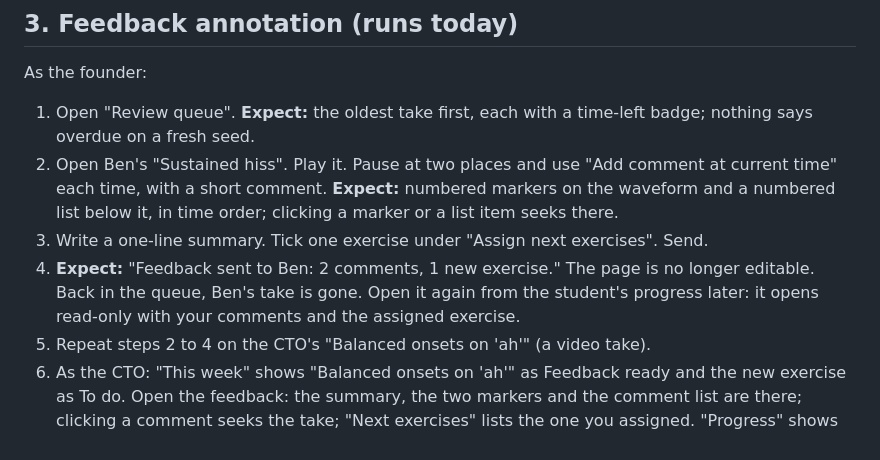
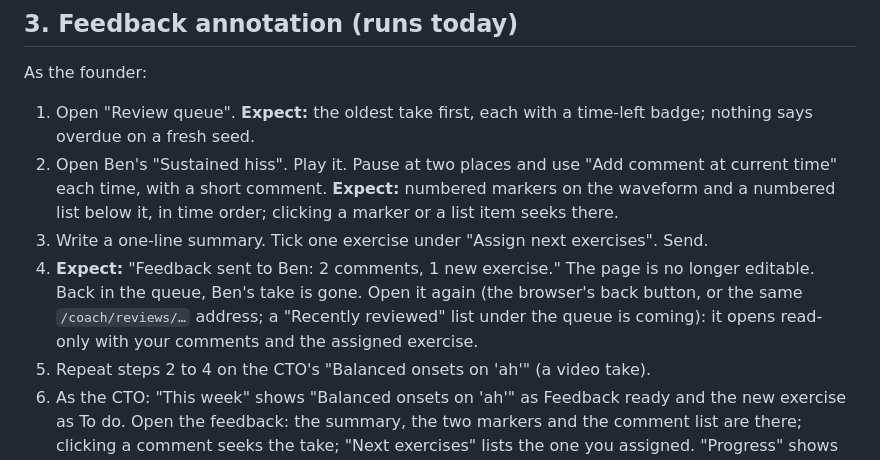
Before and after one commit to buchananwill/singology-app, a Markdown page: notes/slice-smoke-tests.md, the part around the change. Drawn GitHub-style.

Commit message:
Smoke test step 4 corrected; "Recently reviewed" for coaches ruled (D85)
Co-Authored-By: Claude Fable 5.1 <noreply@anthropic.com>
Claude-Session: https://claude.ai/code/session_017VSrEf5HzKfowPXoXb1Z6B

```diff
--- a/notes/slice-smoke-tests.md
+++ b/notes/slice-smoke-tests.md
@@ -38,7 +38,7 @@ As the founder:
 1. Open "Review queue". **Expect:** the oldest take first, each with a time-left badge; nothing says overdue on a fresh seed.
 2. Open Ben's "Sustained hiss". Play it. Pause at two places and use "Add comment at current time" each time, with a short comment. **Expect:** numbered markers on the waveform and a numbered list below it, in time order; clicking a marker or a list item seeks there.
 3. Write a one-line summary. Tick one exercise under "Assign next exercises". Send.
-4. **Expect:** "Feedback sent to Ben: 2 comments, 1 new exercise." The page is no longer editable. Back in the queue, Ben's take is gone. Open it again from the student's progress later: it opens read-only with your comments and the assigned exercise.
+4. **Expect:** "Feedback sent to Ben: 2 comments, 1 new exercise." The page is no longer editable. Back in the queue, Ben's take is gone. Open it again (the browser's back button, or the same `/coach/reviews/…` address; a "Recently reviewed" list under the queue is coming): it opens read-only with your comments and the assigned exercise.
 5. Repeat steps 2 to 4 on the CTO's "Balanced onsets on 'ah'" (a video take).
 6. As the CTO: "This week" shows "Balanced onsets on 'ah'" as Feedback ready and the new exercise as To do. Open the feedback: the summary, the two markers and the comment list are there; clicking a comment seeks the take; "Next exercises" lists the one you assigned. "Progress" shows the take with its feedback; the A/B compare plays two sirens and switches at the same position.
 7. Send feedback on the same take a second time by reloading the old review page and resubmitting if you can. **Expect:** refused with "This take already has feedback."
```
Also changed, not shown: notes/gtm-journal-02.md (+2 -0 lines).
